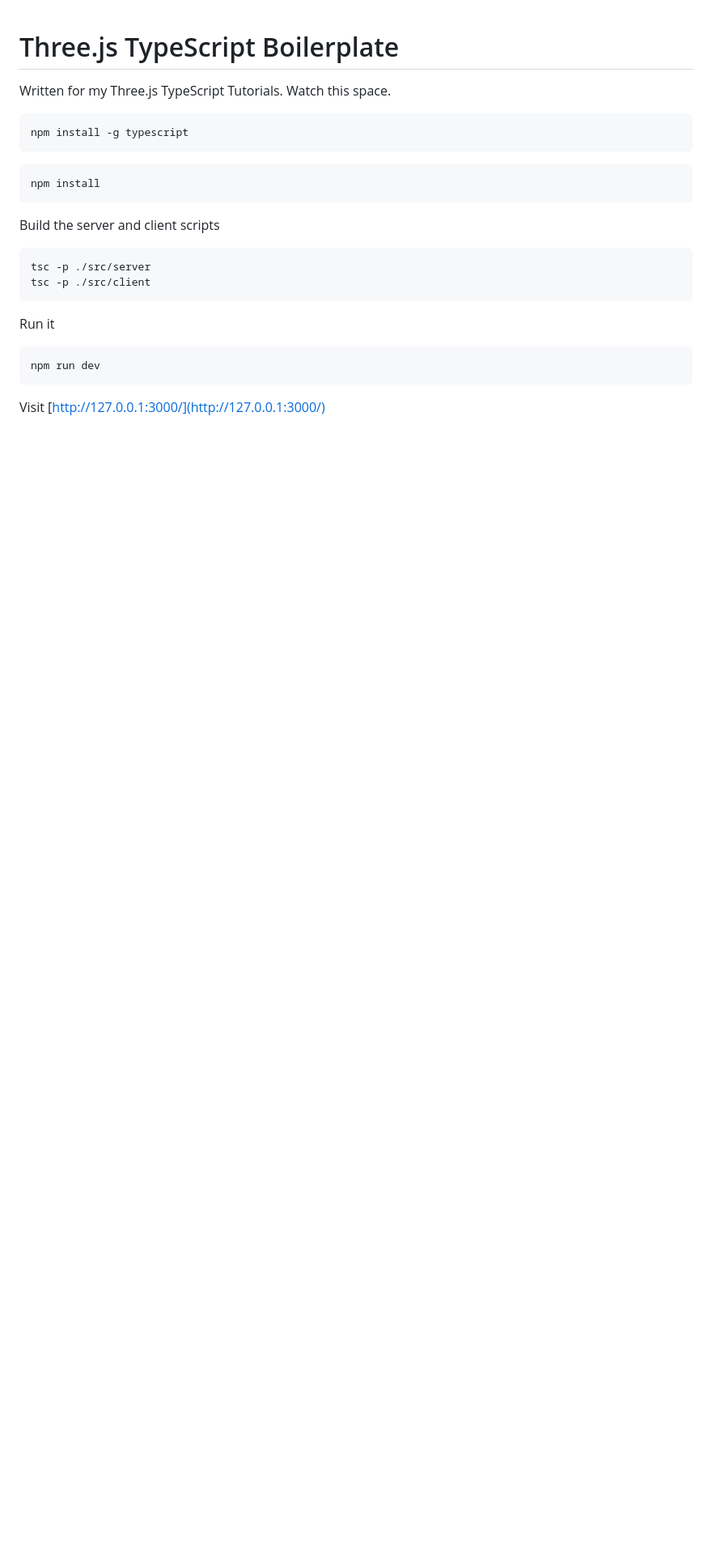
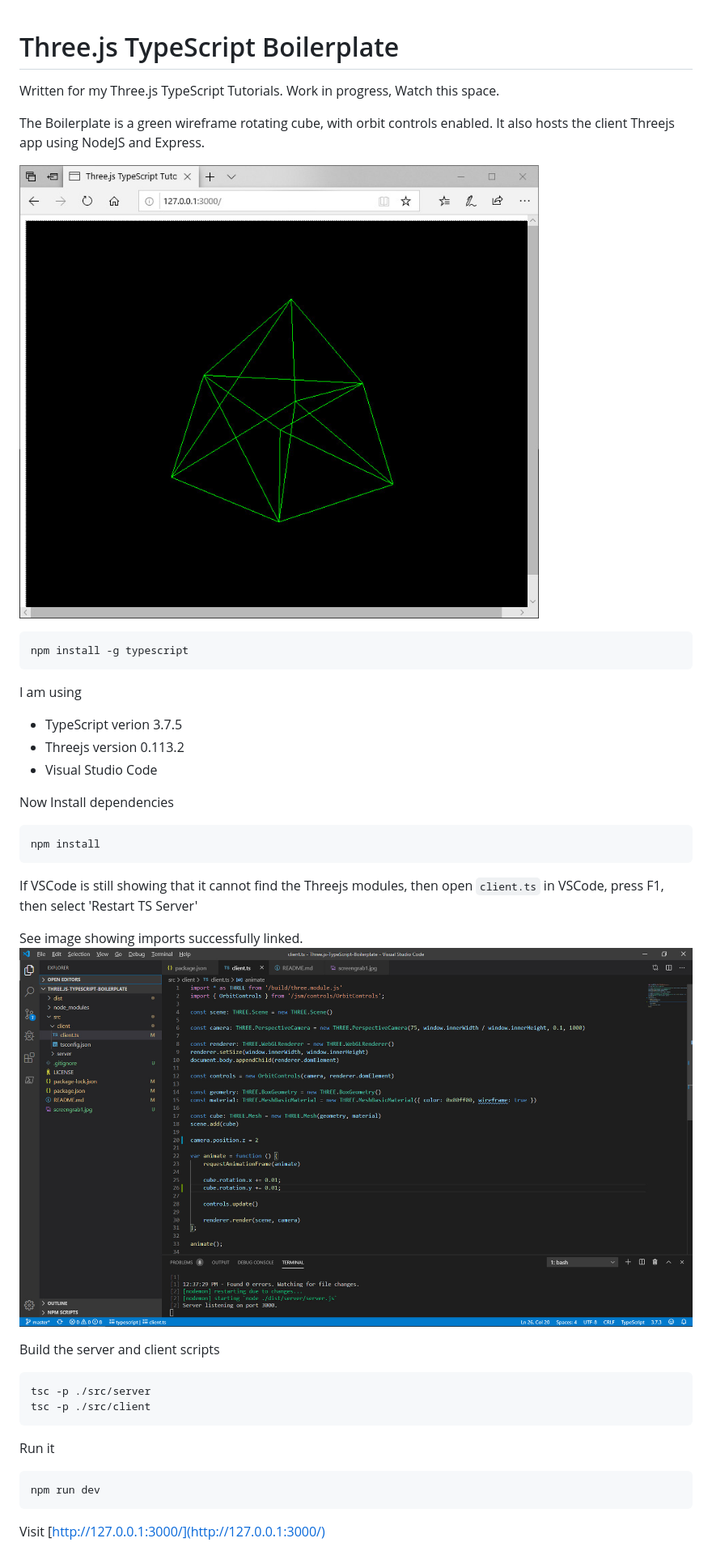
Before and after one commit to Sean-Bradley/Three.js-TypeScript-Boilerplate, a Markdown page: README.md, the part around the change printed below. Shown: that part at 81% size. Rendered like a GitHub page; pictures changed too: screengrab1.jpg (added), screengrab2.jpg (added); blank space fills up the shorter version.

Commit message:
added git ignore, added to readme

````diff
--- a/README.md
+++ b/README.md
@@ -1,14 +1,32 @@
 # Three.js TypeScript Boilerplate
 
-Written for my Three.js TypeScript Tutorials. Watch this space.
+Written for my Three.js TypeScript Tutorials. Work in progress, Watch this space.
+
+The Boilerplate is a green wireframe rotating cube, with orbit controls enabled.
+It also hosts the client Threejs app using NodeJS and Express.
+
+![](screengrab1.jpg)
 
 ```
 npm install -g typescript
 ```
 
+I am using
+
+- TypeScript verion 3.7.5
+- Threejs version 0.113.2
+- Visual Studio Code
+
+Now Install dependencies
 ```bash
 npm install
 ```
+
+If VSCode is still showing that it cannot find the Threejs modules, then open `client.ts` in  VSCode, press F1, then select 'Restart TS Server'
+
+See image showing imports successfully linked.
+![All Imports found](screengrab2.jpg)
+
 
 Build the server and client scripts
 ```bash
````
Also changed, not shown: other parts of README.md (+6 -0 lines), screengrab3.jpg (added), 5 other files.
